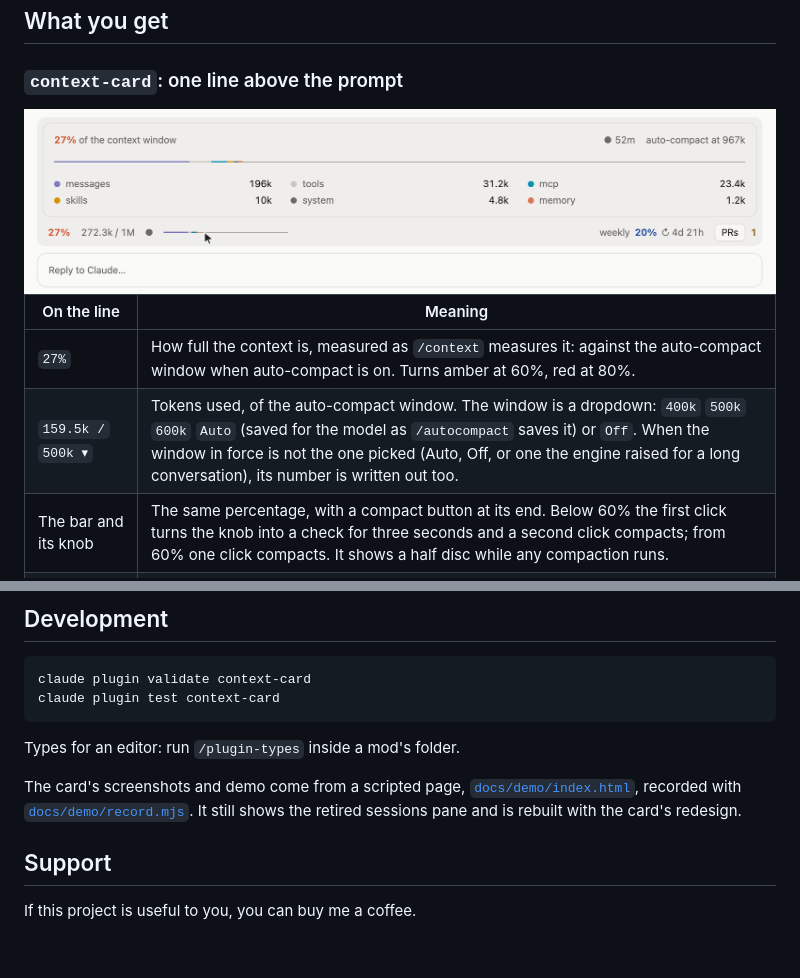
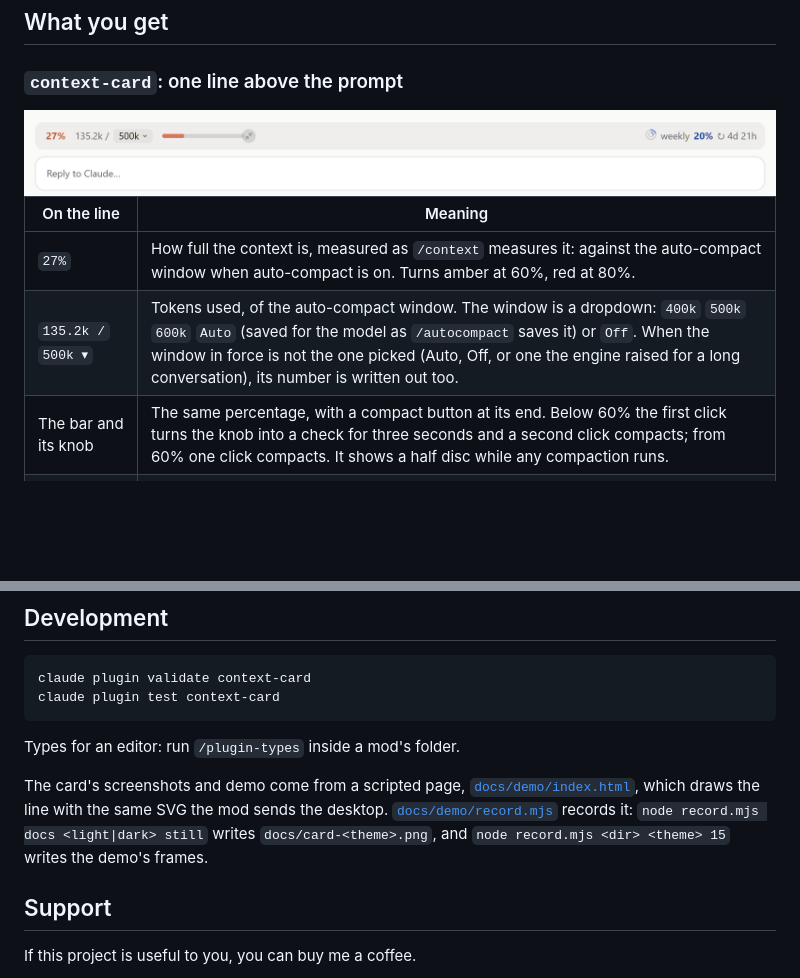
Before and after one commit to Nongfsq/frank-claude-cockpit, a Markdown page: README.md, 2 parts joined by grey strips. Drawn GitHub-style; pictures changed too: docs/card-light.png; blank space fills up the shorter version.

Commit message:
Re-record the README card for the one-line design
The demo page now draws context-card 0.2.0's line with the mod's own SVG
(bar, compact knob, weekly double ring) and walks through arming the knob,
compacting, and picking the auto-compact window. The sessions pane is gone
from it. record.mjs gains a `still` mode that writes docs/card-<theme>.png
cropped to the card and the prompt, and finds Chrome on Windows.

Co-Authored-By: Claude Opus 5.5 <noreply@anthropic.com>

```diff
--- a/README.md
+++ b/README.md
@@ -16,7 +16,7 @@ Unofficial. Not affiliated with Anthropic.
 | On the line | Meaning |
 | --- | --- |
 | `27%` | How full the context is, measured as `/context` measures it: against the auto-compact window when auto-compact is on. Turns amber at 60%, red at 80%. |
-| `159.5k /` `500k ▾` | Tokens used, of the auto-compact window. The window is a dropdown: `400k` `500k` `600k` `Auto` (saved for the model as `/autocompact` saves it) or `Off`. When the window in force is not the one picked (Auto, Off, or one the engine raised for a long conversation), its number is written out too. |
+| `135.2k /` `500k ▾` | Tokens used, of the auto-compact window. The window is a dropdown: `400k` `500k` `600k` `Auto` (saved for the model as `/autocompact` saves it) or `Off`. When the window in force is not the one picked (Auto, Off, or one the engine raised for a long conversation), its number is written out too. |
 | The bar and its knob | The same percentage, with a compact button at its end. Below 60% the first click turns the knob into a check for three seconds and a second click compacts; from 60% one click compacts. It shows a half disc while any compaction runs. |
 | `◎` `weekly 20% ↻ 4d 21h` | Your plan's weekly usage and when it resets, read live from your account. The double ring sets the plan used (outer) against how much of the week has gone (inner). |
 
@@ -61,7 +61,7 @@ claude plugin test context-card
 
 Types for an editor: run `/plugin-types` inside a mod's folder.
 
-The card's screenshots and demo come from a scripted page, [`docs/demo/index.html`](docs/demo/index.html), recorded with [`docs/demo/record.mjs`](docs/demo/record.mjs). It still shows the retired sessions pane and is rebuilt with the card's redesign.
+The card's screenshots and demo come from a scripted page, [`docs/demo/index.html`](docs/demo/index.html), which draws the line with the same SVG the mod sends the desktop. [`docs/demo/record.mjs`](docs/demo/record.mjs) records it: `node record.mjs docs <light|dark> still` writes `docs/card-<theme>.png`, and `node record.mjs <dir> <theme> 15` writes the demo's frames.
 
 ## Support
 
```
Also changed, not shown: docs/card-dark.png, 2 other files.
